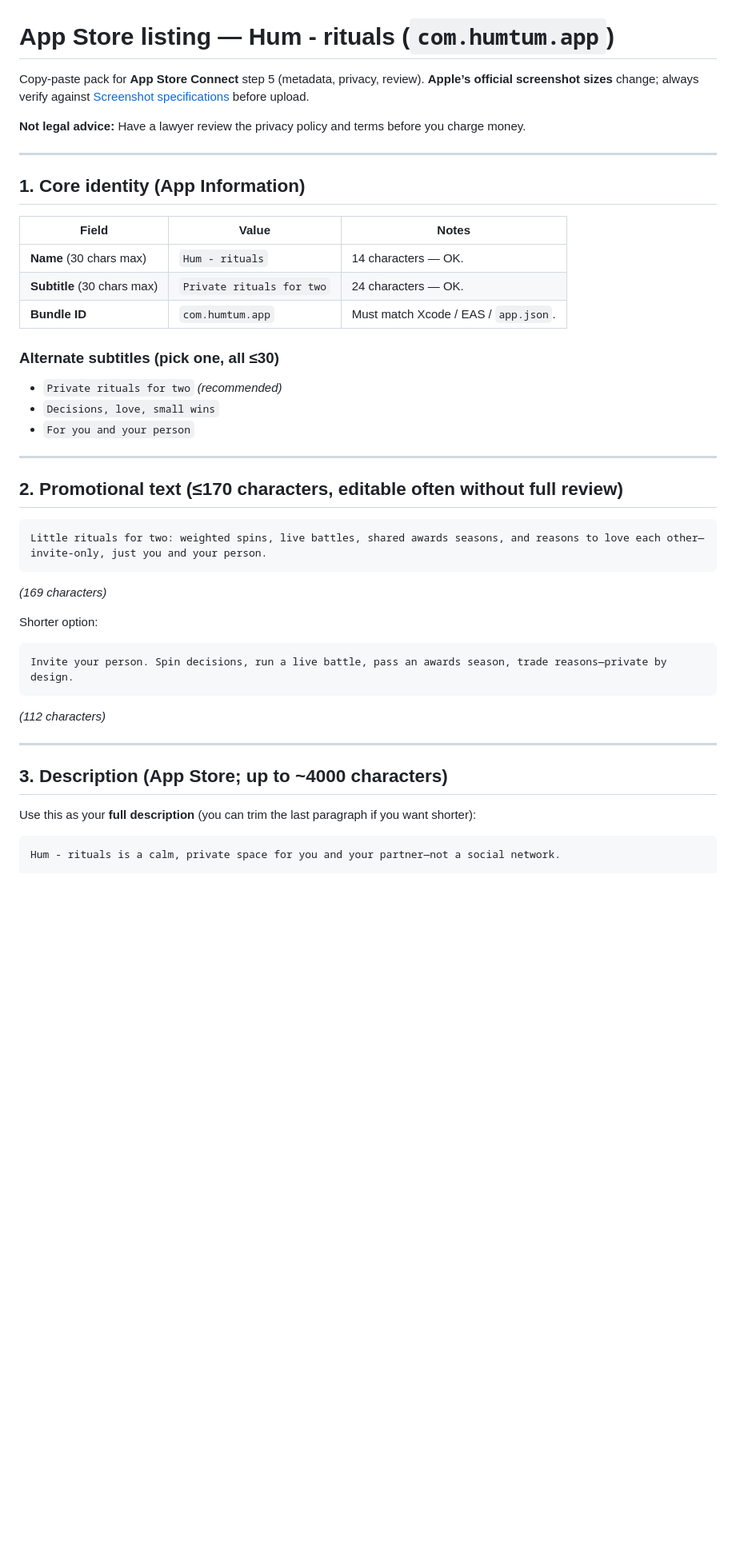
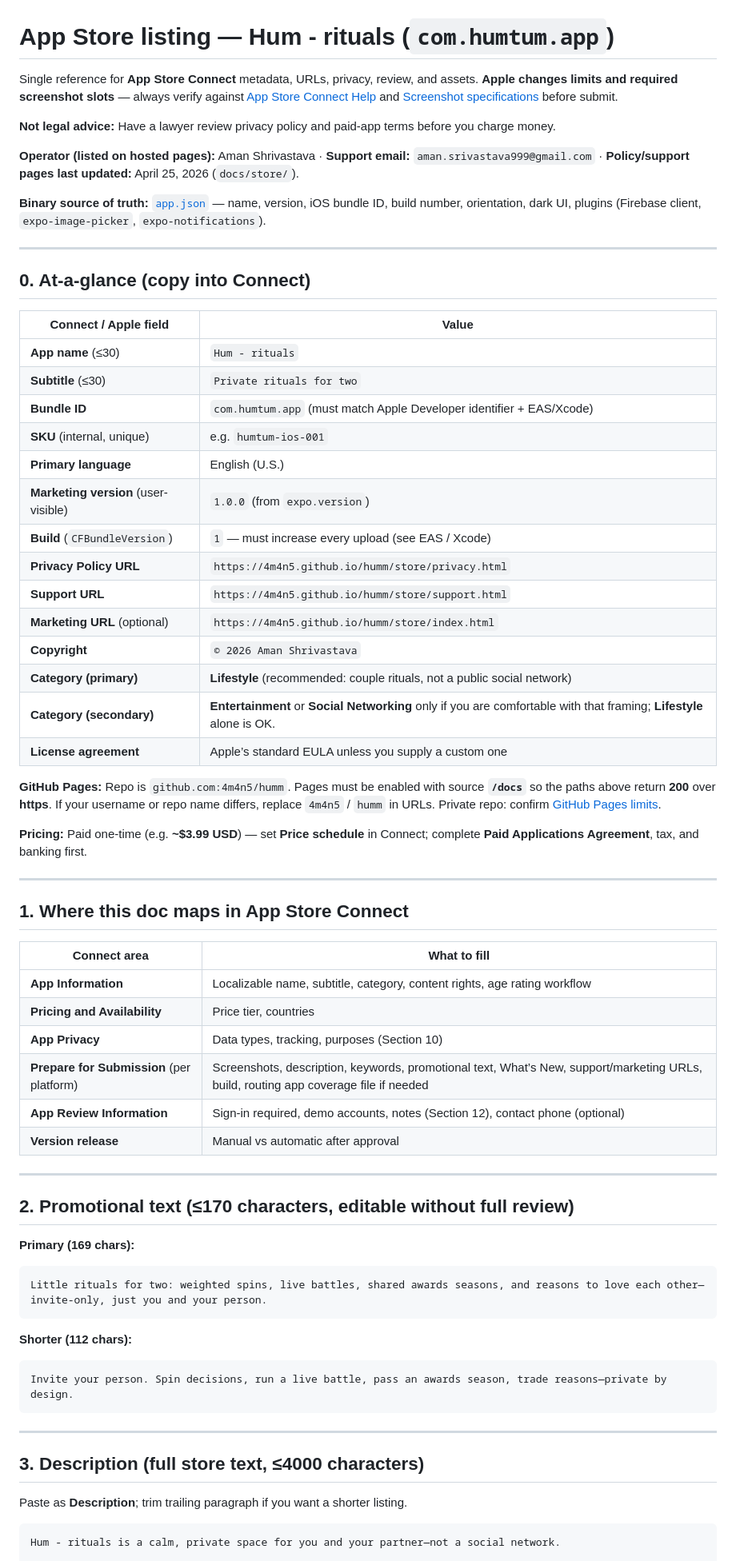
Before and after one commit to 4m4n5/humm, a Markdown page: docs/APP_STORE_LISTING.md, the part around one of its changes. Shown at 80% size. GitHub-like rendering; blank space fills up the shorter version.

````diff
--- a/docs/APP_STORE_LISTING.md
+++ b/docs/APP_STORE_LISTING.md
@@ -1,46 +1,72 @@
 # App Store listing — Hum - rituals (`com.humtum.app`)
 
-Copy-paste pack for **App Store Connect** step 5 (metadata, privacy, review). **Apple’s official screenshot sizes** change; always verify against [Screenshot specifications](https://developer.apple.com/help/app-store-connect/reference/screenshot-specifications/) before upload.
+Single reference for **App Store Connect** metadata, URLs, privacy, review, and assets. **Apple changes limits and required screenshot slots** — always verify against [App Store Connect Help](https://developer.apple.com/help/app-store-connect/) and [Screenshot specifications](https://developer.apple.com/help/app-store-connect/reference/screenshot-specifications/) before submit.
 
-**Not legal advice:** Have a lawyer review the privacy policy and terms before you charge money.
+**Not legal advice:** Have a lawyer review privacy policy and paid-app terms before you charge money.
+
+**Operator (listed on hosted pages):** Aman Shrivastava · **Support email:** `aman.srivastava999@gmail.com` · **Policy/support pages last updated:** April 25, 2026 (`docs/store/`).
+
+**Binary source of truth:** [`app.json`](../app.json) — name, version, iOS bundle ID, build number, orientation, dark UI, plugins (Firebase client, `expo-image-picker`, `expo-notifications`).
 
 ---
 
-## 1. Core identity (App Information)
+## 0. At-a-glance (copy into Connect)
 
-| Field | Value | Notes |
-|--------|--------|--------|
-| **Name** (30 chars max) | `Hum - rituals` | 14 characters — OK. |
-| **Subtitle** (30 chars max) | `Private rituals for two` | 24 characters — OK. |
-| **Bundle ID** | `com.humtum.app` | Must match Xcode / EAS / `app.json`. |
+| Connect / Apple field | Value |
+|----------------------|--------|
+| **App name** (≤30) | `Hum - rituals` |
+| **Subtitle** (≤30) | `Private rituals for two` |
+| **Bundle ID** | `com.humtum.app` (must match Apple Developer identifier + EAS/Xcode) |
+| **SKU** (internal, unique) | e.g. `humtum-ios-001` |
+| **Primary language** | English (U.S.) |
+| **Marketing version** (user-visible) | `1.0.0` (from `expo.version`) |
+| **Build** (`CFBundleVersion`) | `1` — must increase every upload (see EAS / Xcode) |
+| **Privacy Policy URL** | `https://4m4n5.github.io/humm/store/privacy.html` |
+| **Support URL** | `https://4m4n5.github.io/humm/store/support.html` |
+| **Marketing URL** (optional) | `https://4m4n5.github.io/humm/store/index.html` |
+| **Copyright** | `© 2026 Aman Shrivastava` |
+| **Category (primary)** | **Lifestyle** (recommended: couple rituals, not a public social network) |
+| **Category (secondary)** | **Entertainment** or **Social Networking** only if you are comfortable with that framing; **Lifestyle** alone is OK. |
+| **License agreement** | Apple’s standard EULA unless you supply a custom one |
 
-### Alternate subtitles (pick one, all ≤30)
+**GitHub Pages:** Repo is `github.com:4m4n5/humm`. Pages must be enabled with source **`/docs`** so the paths above return **200** over **https**. If your username or repo name differs, replace `4m4n5` / `humm` in URLs. Private repo: confirm [GitHub Pages limits](https://docs.github.com/en/pages/getting-started-with-github-pages/github-pages-limits).
 
-- `Private rituals for two` *(recommended)*
-- `Decisions, love, small wins`
-- `For you and your person`
+**Pricing:** Paid one-time (e.g. **~$3.99 USD**) — set **Price schedule** in Connect; complete **Paid Applications Agreement**, tax, and banking first.
 
 ---
 
-## 2. Promotional text (≤170 characters, editable often without full review)
+## 1. Where this doc maps in App Store Connect
+
+| Connect area | What to fill |
+|--------------|----------------|
+| **App Information** | Localizable name, subtitle, category, content rights, age rating workflow |
+| **Pricing and Availability** | Price tier, countries |
+| **App Privacy** | Data types, tracking, purposes (Section 10) |
+| **Prepare for Submission** (per platform) | Screenshots, description, keywords, promotional text, What’s New, support/marketing URLs, build, routing app coverage file if needed |
+| **App Review Information** | Sign-in required, demo accounts, notes (Section 12), contact phone (optional) |
+| **Version release** | Manual vs automatic after approval |
+
+---
+
+## 2. Promotional text (≤170 characters, editable without full review)
+
+**Primary (169 chars):**
 
 ```
 Little rituals for two: weighted spins, live battles, shared awards seasons, and reasons to love each other—invite-only, just you and your person.
 ```
-*(169 characters)*
 
-Shorter option:
+**Shorter (112 chars):**
 
 ```
 Invite your person. Spin decisions, run a live battle, pass an awards season, trade reasons—private by design.
 ```
-*(112 characters)*
 
 ---
 
-## 3. Description (App Store; up to ~4000 characters)
+## 3. Description (full store text, ≤4000 characters)
 
-Use this as your **full description** (you can trim the last paragraph if you want shorter):
+Paste as **Description**; trim trailing paragraph if you want a shorter listing.
 
 ```
 Hum - rituals is a calm, private space for you and your partner—not a social network.
````
Also changed, not shown: other parts of docs/APP_STORE_LISTING.md (+135 -149 lines).
